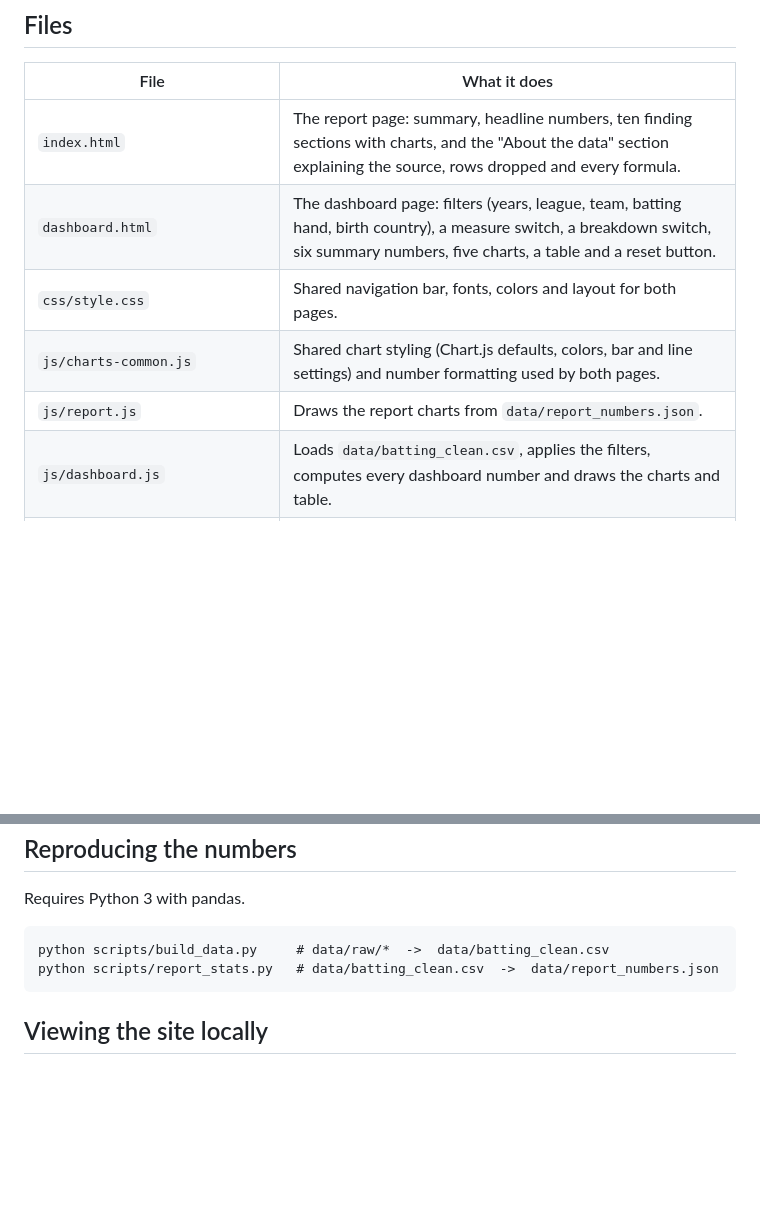
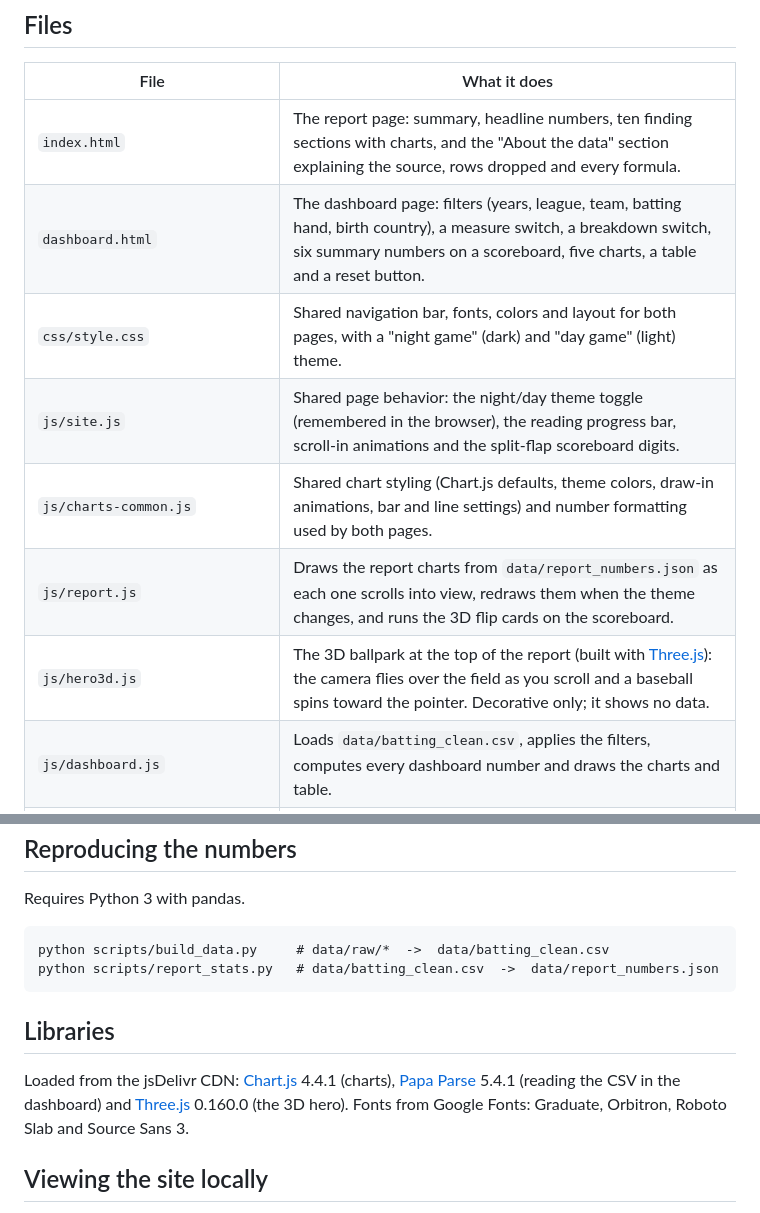
Before and after one commit to drewvuduris-oss/mlb-batting, a Markdown page: README.md, 2 parts joined by grey strips. Drawn GitHub-style; blank space fills up the shorter version.

Commit message:
Document new site files and libraries in README
Co-Authored-By: Claude Opus 5.5 <noreply@anthropic.com>

````diff
--- a/README.md
+++ b/README.md
@@ -22,10 +22,12 @@ One row of the cleaned data is **one player's batting line for one team in one s
 | File | What it does |
 |---|---|
 | `index.html` | The report page: summary, headline numbers, ten finding sections with charts, and the "About the data" section explaining the source, rows dropped and every formula. |
-| `dashboard.html` | The dashboard page: filters (years, league, team, batting hand, birth country), a measure switch, a breakdown switch, six summary numbers, five charts, a table and a reset button. |
-| `css/style.css` | Shared navigation bar, fonts, colors and layout for both pages. |
-| `js/charts-common.js` | Shared chart styling (Chart.js defaults, colors, bar and line settings) and number formatting used by both pages. |
-| `js/report.js` | Draws the report charts from `data/report_numbers.json`. |
+| `dashboard.html` | The dashboard page: filters (years, league, team, batting hand, birth country), a measure switch, a breakdown switch, six summary numbers on a scoreboard, five charts, a table and a reset button. |
+| `css/style.css` | Shared navigation bar, fonts, colors and layout for both pages, with a "night game" (dark) and "day game" (light) theme. |
+| `js/site.js` | Shared page behavior: the night/day theme toggle (remembered in the browser), the reading progress bar, scroll-in animations and the split-flap scoreboard digits. |
+| `js/charts-common.js` | Shared chart styling (Chart.js defaults, theme colors, draw-in animations, bar and line settings) and number formatting used by both pages. |
+| `js/report.js` | Draws the report charts from `data/report_numbers.json` as each one scrolls into view, redraws them when the theme changes, and runs the 3D flip cards on the scoreboard. |
+| `js/hero3d.js` | The 3D ballpark at the top of the report (built with [Three.js](https://threejs.org/)): the camera flies over the field as you scroll and a baseball spins toward the pointer. Decorative only; it shows no data. |
 | `js/dashboard.js` | Loads `data/batting_clean.csv`, applies the filters, computes every dashboard number and draws the charts and table. |
 | `scripts/build_data.py` | Builds `data/batting_clean.csv` from the raw files: joins player, team and franchise information, adds era, league group and plate appearances, fixes country names and drops rows with zero at-bats. |
 | `scripts/report_stats.py` | Computes every number cited on the report page and writes `data/report_numbers.json`. |
@@ -53,6 +55,13 @@ python scripts/build_data.py     # data/raw/*  ->  data/batting_clean.csv
 python scripts/report_stats.py   # data/batting_clean.csv  ->  data/report_numbers.json
 ```
 
+## Libraries
+
+Loaded from the jsDelivr CDN: [Chart.js](https://www.chartjs.org/) 4.4.1 (charts),
+[Papa Parse](https://www.papaparse.com/) 5.4.1 (reading the CSV in the dashboard) and
+[Three.js](https://threejs.org/) 0.160.0 (the 3D hero). Fonts from Google Fonts: Graduate,
+Orbitron, Roboto Slab and Source Sans 3.
+
 ## Viewing the site locally
 
 The pages load data files with `fetch`, so open them through a local web server rather than by
````
